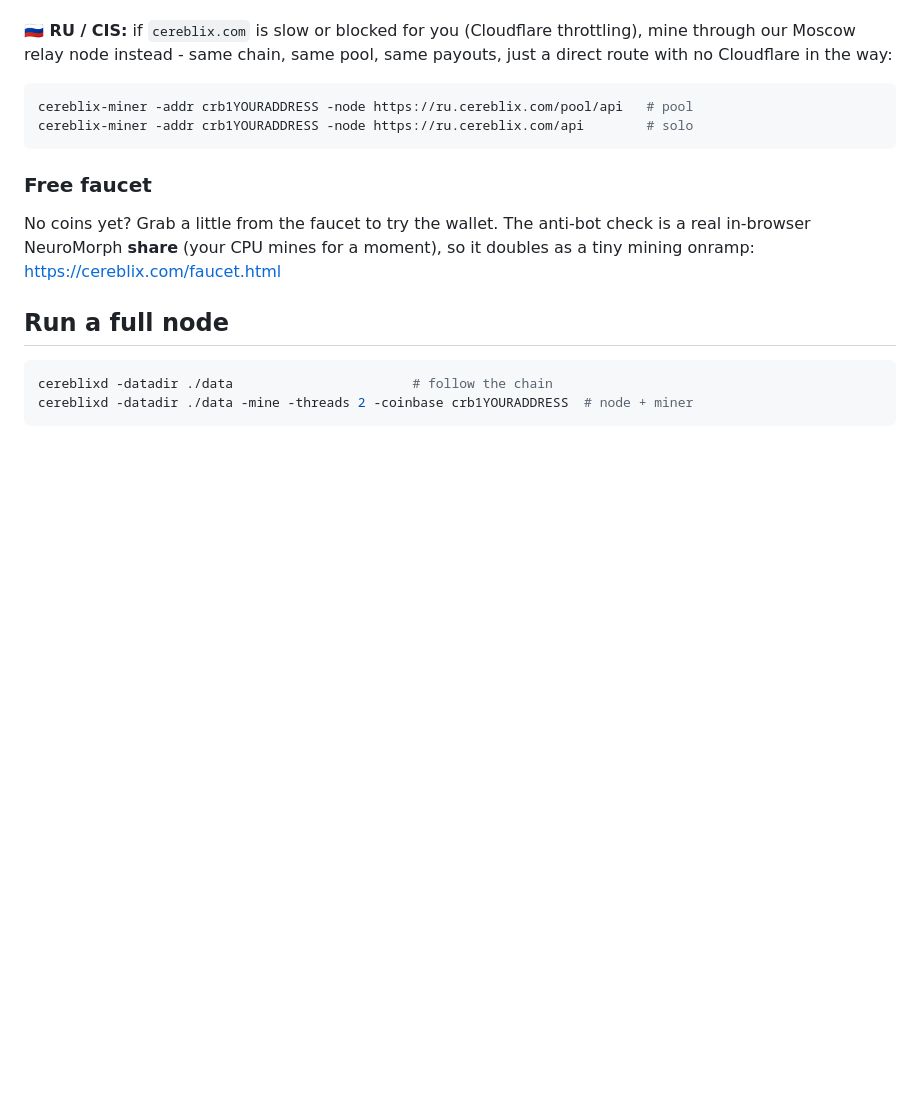
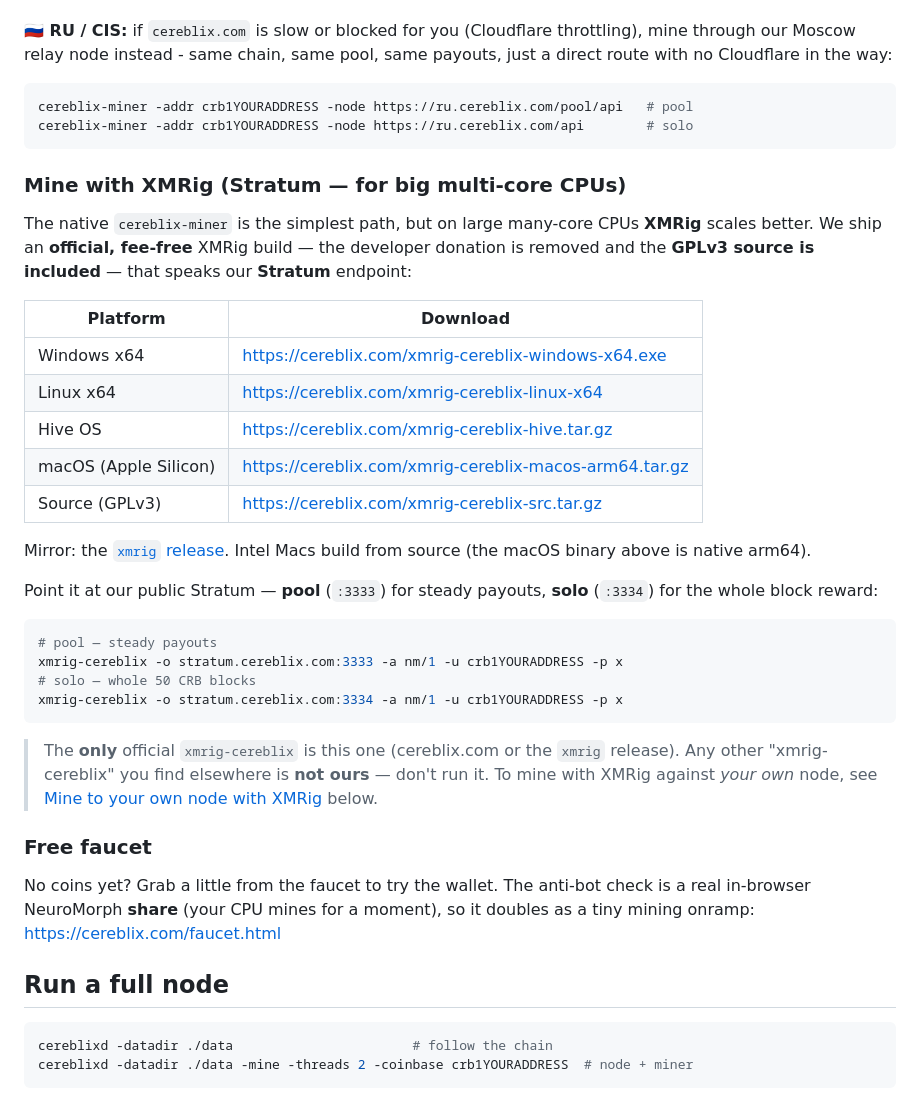
Before and after one commit to CereblixCRB/cereblix, a Markdown page: README.md, the part around one of its changes. GitHub-like rendering; blank space fills up the shorter version.

Commit message:
docs: add XMRig (Stratum) and mine-to-your-own-node guides to README

````diff
--- a/README.md
+++ b/README.md
@@ -128,6 +128,39 @@ cereblix-miner -addr crb1YOURADDRESS -node https://ru.cereblix.com/pool/api   #
 cereblix-miner -addr crb1YOURADDRESS -node https://ru.cereblix.com/api        # solo
 ```
 
+### Mine with XMRig (Stratum — for big multi-core CPUs)
+
+The native `cereblix-miner` is the simplest path, but on large many-core CPUs
+**XMRig** scales better. We ship an **official, fee-free** XMRig build — the
+developer donation is removed and the **GPLv3 source is included** — that speaks
+our **Stratum** endpoint:
+
+| Platform | Download |
+|---|---|
+| Windows x64 | https://cereblix.com/xmrig-cereblix-windows-x64.exe |
+| Linux x64 | https://cereblix.com/xmrig-cereblix-linux-x64 |
+| Hive OS | https://cereblix.com/xmrig-cereblix-hive.tar.gz |
+| macOS (Apple Silicon) | https://cereblix.com/xmrig-cereblix-macos-arm64.tar.gz |
+| Source (GPLv3) | https://cereblix.com/xmrig-cereblix-src.tar.gz |
+
+Mirror: the [`xmrig` release](https://github.com/CereblixCRB/cereblix/releases/tag/xmrig).
+Intel Macs build from source (the macOS binary above is native arm64).
+
+Point it at our public Stratum — **pool** (`:3333`) for steady payouts, **solo**
+(`:3334`) for the whole block reward:
+
+```sh
+# pool — steady payouts
+xmrig-cereblix -o stratum.cereblix.com:3333 -a nm/1 -u crb1YOURADDRESS -p x
+# solo — whole 50 CRB blocks
+xmrig-cereblix -o stratum.cereblix.com:3334 -a nm/1 -u crb1YOURADDRESS -p x
+```
+
+> The **only** official `xmrig-cereblix` is this one (cereblix.com or the `xmrig`
+> release). Any other "xmrig-cereblix" you find elsewhere is **not ours** — don't
+> run it. To mine with XMRig against *your own* node, see
+> [Mine to your own node with XMRig](#mine-to-your-own-node-with-xmrig) below.
+
 ### Free faucet
 
 No coins yet? Grab a little from the faucet to try the wallet. The anti-bot check
````
Also changed, not shown: other parts of README.md (+32 -0 lines).
